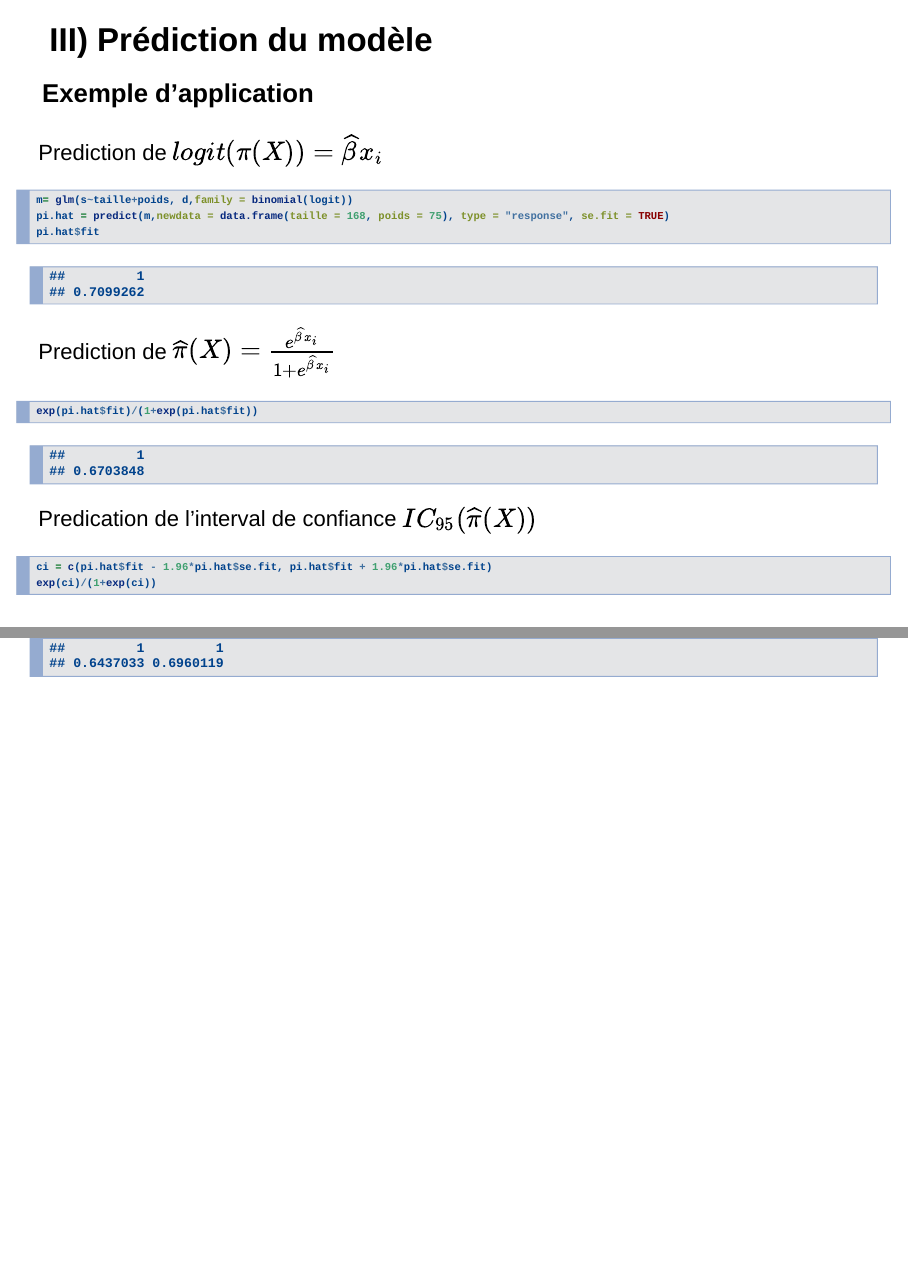
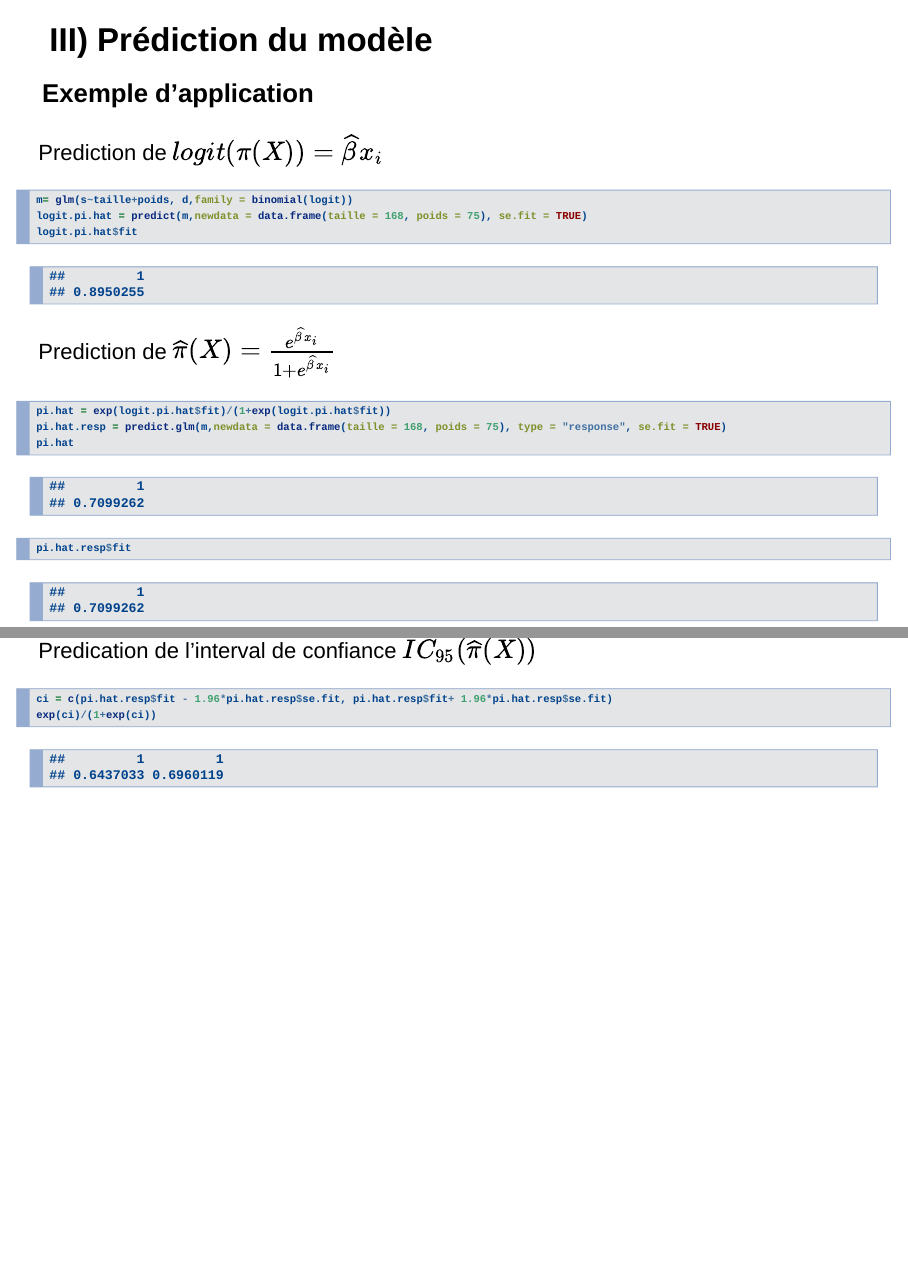
Before and after one commit to magrichard/cours_reglog, an R Markdown document (diapos_seance4.Rmd): pages 32 and 33 of 40, joined at a grey line. Rendered offline with R 4.5, knitr and Pandoc, with nearby package versions; code that draws random numbers runs with fixed seeds of ours.

Commit message:
correct type = "response"

````diff
--- a/diapos_seance4.Rmd
+++ b/diapos_seance4.Rmd
@@ -404,21 +406,24 @@ Prediction de $logit(\pi(X)) =  \widehat \beta x_i$
 
 ```{r}
 m= glm(s~taille+poids, d,family = binomial(logit))
-pi.hat = predict(m,newdata = data.frame(taille = 168, poids = 75), type = "response", se.fit = TRUE)
-pi.hat$fit
+logit.pi.hat = predict(m,newdata = data.frame(taille = 168, poids = 75), se.fit = TRUE)
+logit.pi.hat$fit
 
 ```
 
 Prediction de $\widehat \pi(X) =  \frac{e^{\widehat\beta x_i}}{1 + e^{\widehat\beta x_i}}$
 
 ```{r}
-exp(pi.hat$fit)/(1+exp(pi.hat$fit))
+pi.hat = exp(logit.pi.hat$fit)/(1+exp(logit.pi.hat$fit))
+pi.hat.resp = predict.glm(m,newdata = data.frame(taille = 168, poids = 75), type = "response", se.fit = TRUE)
+pi.hat
+pi.hat.resp$fit
 ```
 
 Predication de l'interval de confiance $IC_{95}(\widehat \pi(X))$
 
 ```{r}
-ci = c(pi.hat$fit - 1.96*pi.hat$se.fit, pi.hat$fit + 1.96*pi.hat$se.fit)
+ci = c(pi.hat.resp$fit - 1.96*pi.hat.resp$se.fit, pi.hat.resp$fit+ 1.96*pi.hat.resp$se.fit)
 exp(ci)/(1+exp(ci))
 ```
 
````
Also changed, not shown: diapos_seance4.html, diapos_seance4.Rmd (15 more changed lines).
